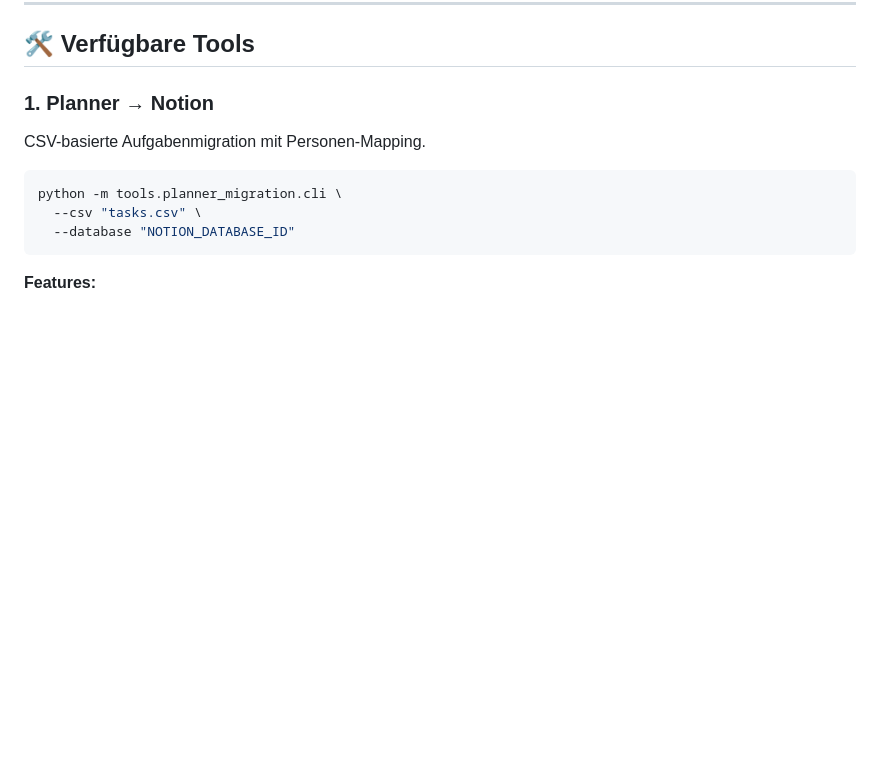
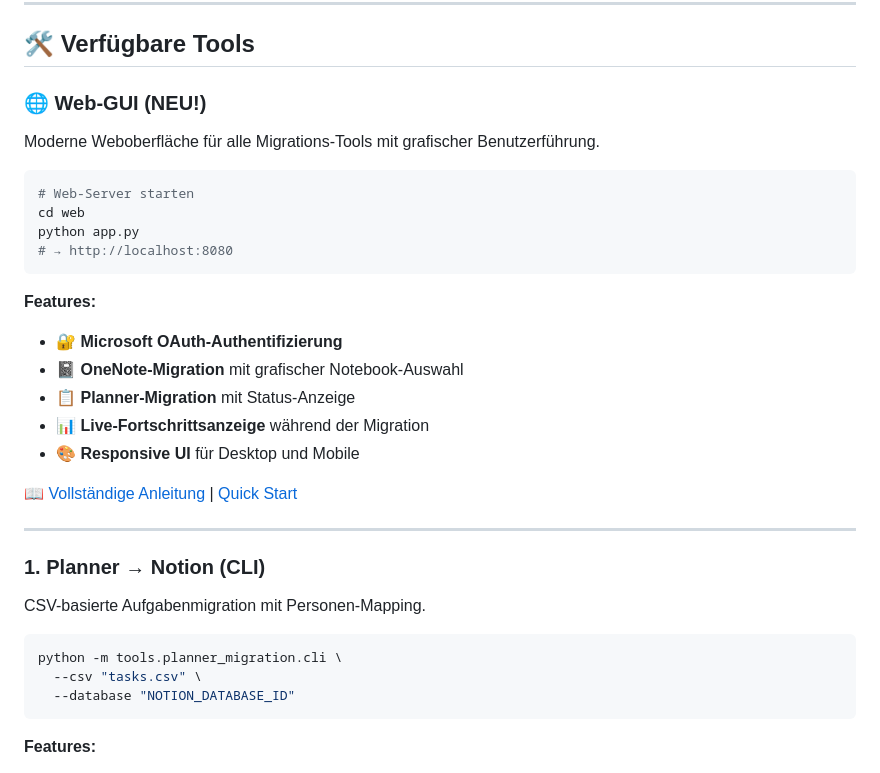
Before and after one commit to LOUPZ-DE/move2notion, a Markdown page: README.md, the part around one of its changes. GitHub-like rendering; blank space fills up the shorter version.

````diff
--- a/README.md
+++ b/README.md
@@ -57,7 +57,29 @@ ON2N_STATE=~/.onenote2notion/state.json
 
 ## 🛠️ Verfügbare Tools
 
-### 1. **Planner → Notion**
+### 🌐 **Web-GUI** (NEU!)
+
+Moderne Weboberfläche für alle Migrations-Tools mit grafischer Benutzerführung.
+
+```bash
+# Web-Server starten
+cd web
+python app.py
+# → http://localhost:8080
+```
+
+**Features:**
+- 🔐 **Microsoft OAuth-Authentifizierung**
+- 📓 **OneNote-Migration** mit grafischer Notebook-Auswahl
+- 📋 **Planner-Migration** mit Status-Anzeige
+- 📊 **Live-Fortschrittsanzeige** während der Migration
+- 🎨 **Responsive UI** für Desktop und Mobile
+
+📖 [Vollständige Anleitung](web/README.md) | [Quick Start](web/QUICKSTART.md)
+
+---
+
+### 1. **Planner → Notion** (CLI)
 
 CSV-basierte Aufgabenmigration mit Personen-Mapping.
 
````
Also changed, not shown: other parts of README.md (+28 -4 lines), docs/WEB_GUI.md (added, +430 -0 lines).
